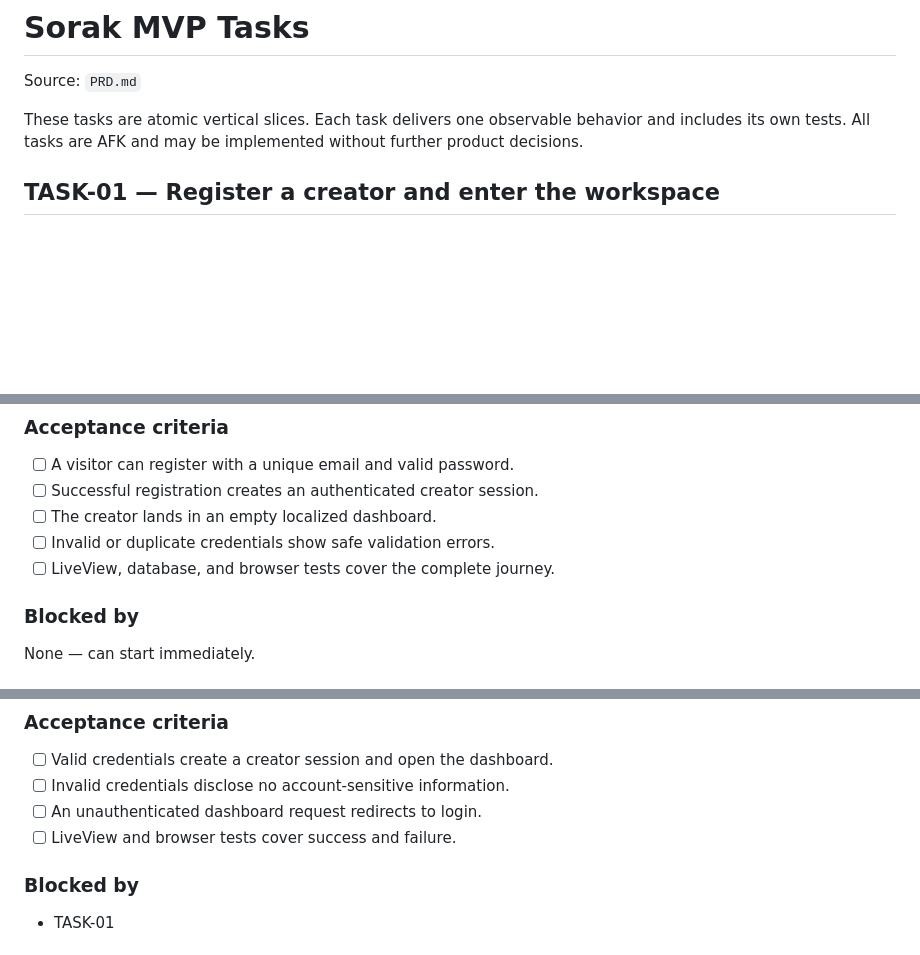
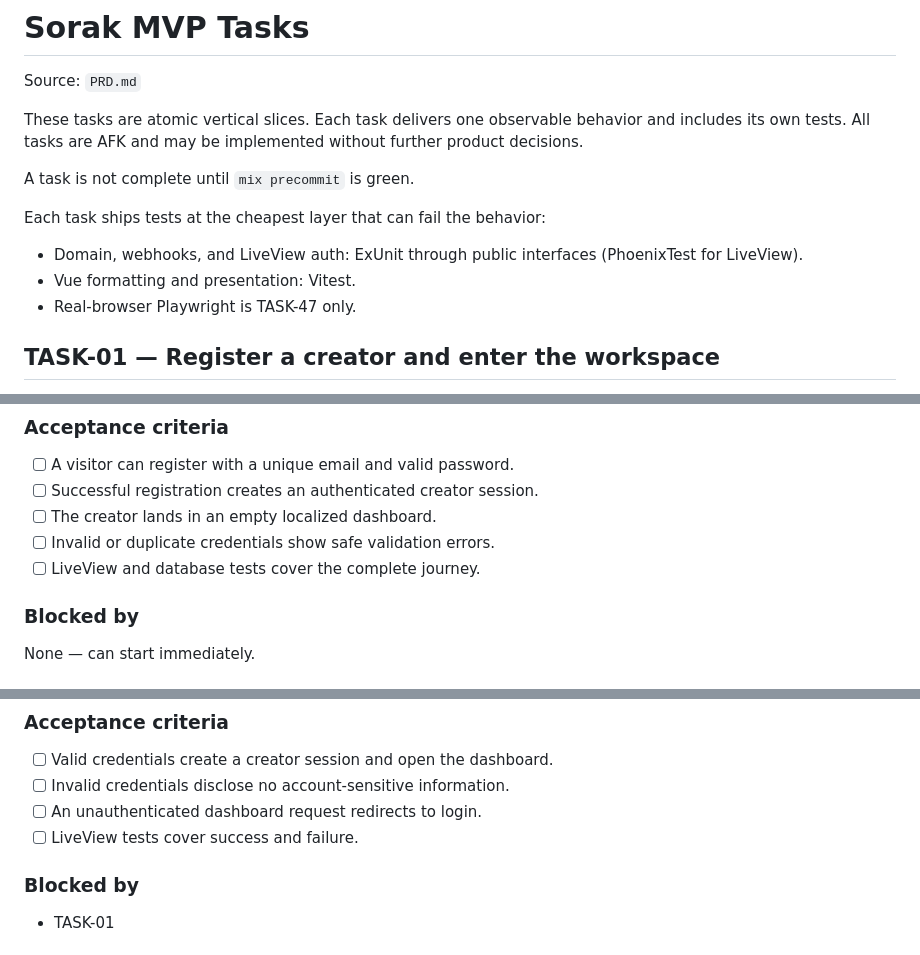
Before and after one commit to rizafahmi/evalcode, a Markdown page: TASK.md, 3 parts joined by grey strips. Drawn GitHub-style; blank space fills up the shorter version.

Commit message:
docs: require precommit and cheapest-layer tests per slice
Keep process gates out of each task's product AC so AFK agents do not treat Playwright as per-slice work.

```diff
--- a/TASK.md
+++ b/TASK.md
@@ -3,6 +3,14 @@
 Source: `PRD.md`
 
 These tasks are atomic vertical slices. Each task delivers one observable behavior and includes its own tests. All tasks are AFK and may be implemented without further product decisions.
+
+A task is not complete until `mix precommit` is green.
+
+Each task ships tests at the cheapest layer that can fail the behavior:
+
+- Domain, webhooks, and LiveView auth: ExUnit through public interfaces (PhoenixTest for LiveView).
+- Vue formatting and presentation: Vitest.
+- Real-browser Playwright is TASK-47 only.
 
 ## TASK-01 — Register a creator and enter the workspace
 
@@ -19,7 +27,7 @@ Let a new creator register through the Bahasa Indonesia LiveView flow and arrive
 - [ ] Successful registration creates an authenticated creator session.
 - [ ] The creator lands in an empty localized dashboard.
 - [ ] Invalid or duplicate credentials show safe validation errors.
-- [ ] LiveView, database, and browser tests cover the complete journey.
+- [ ] LiveView and database tests cover the complete journey.
 
 ### Blocked by
 
@@ -39,7 +47,7 @@ Let an existing creator authenticate through LiveView and return to the Vue work
 - [ ] Valid credentials create a creator session and open the dashboard.
 - [ ] Invalid credentials disclose no account-sensitive information.
 - [ ] An unauthenticated dashboard request redirects to login.
-- [ ] LiveView and browser tests cover success and failure.
+- [ ] LiveView tests cover success and failure.
 
 ### Blocked by
 
```
Also changed, not shown: other parts of TASK.md (+1 -1 lines).
